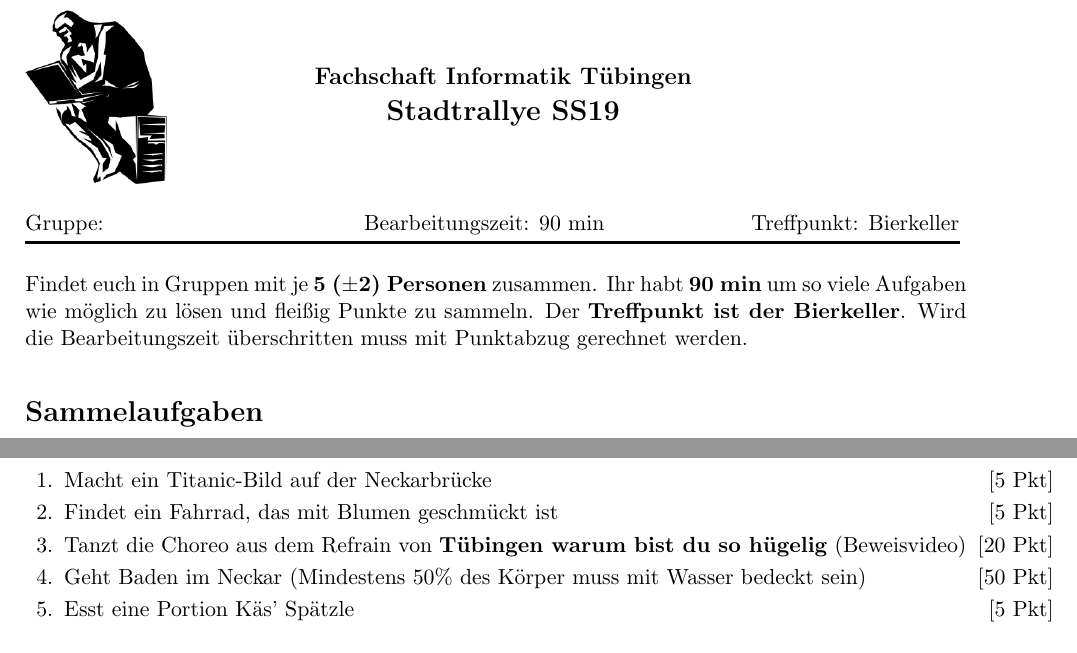
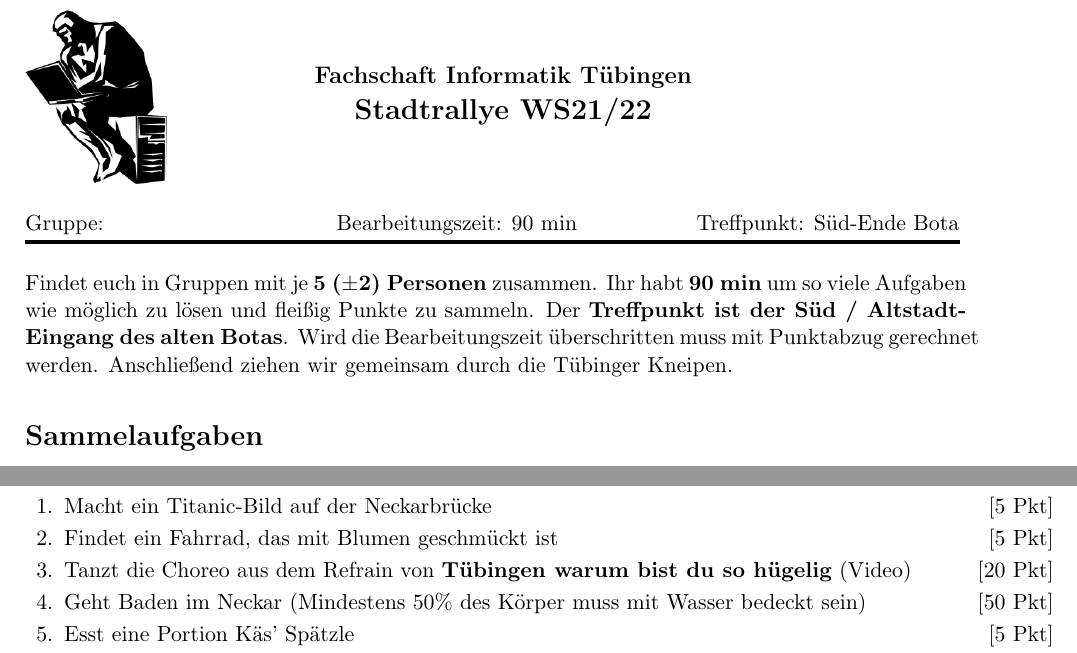
Before and after one commit to fsi-tue/stadtrallye, a LaTeX problem sheet (stadtrallye.tex): two parts of page 1 of 2, joined at a grey line, cut so that both start at the same text. Compiled offline with pdfLaTeX.

Commit message:
Update for WS21/22

```diff
--- a/stadtrallye.tex
+++ b/stadtrallye.tex
@@ -31,7 +31,7 @@
 {\footnotesize Fachschaft Informatik}
 {\footnotesize Seite \thepage\ von \numpages}
 \footrule
-\footer{\footnotesize Stadtrallye SS19}
+\footer{\footnotesize Stadtrallye WS21/22}
 {}
 {\ifincomplete{\footnotesize Question \IncompleteQuestion\ continues
 on the next page\ldots}{\iflastpage{\footnotesize End Of File}{\footnotesize Auf der Rückseite geht's weiter\ldots}}}
@@ -61,7 +61,7 @@ on the next page\ldots}{\iflastpage{\footnotesize End Of File}{\footnotesize Auf
 \begin{minipage}[r]{.8\textwidth}
 \begin{center}
 {\large \bfseries Fachschaft Informatik Tübingen \\
-\Large Stadtrallye SS19 \par}
+\Large Stadtrallye WS21/22 \par}
 %  \vspace{0.5cm}
 \end{center}
 \end{minipage}
@@ -69,10 +69,10 @@ on the next page\ldots}{\iflastpage{\footnotesize End Of File}{\footnotesize Auf
 %Kleiner Abstand zwischen Bild und Textzeile.
 \vspace{0.5cm}
 \noindent
-\uline{Gruppe:\hspace{2cm} \hfill Bearbeitungszeit: 90 min   \hfill     Treffpunkt: Bierkeller}
+\uline{Gruppe:\hspace{2cm} \hfill Bearbeitungszeit: 90 min   \hfill     Treffpunkt: Süd-Ende Bota}
 %Kleiner Abstand zwischen Header und Fragen
 \vspace{0.5cm}\\
-Findet euch in Gruppen mit je \textbf{5 ($\pm$2) Personen} zusammen. Ihr habt \textbf{90 min} um so viele Aufgaben wie möglich zu lösen und fleißig Punkte zu sammeln. Der \textbf{Treffpunkt ist der Bierkeller}. Wird die Bearbeitungszeit überschritten muss mit Punktabzug gerechnet werden.
+Findet euch in Gruppen mit je \textbf{5 ($\pm$2) Personen} zusammen. Ihr habt \textbf{90 min} um so viele Aufgaben wie möglich zu lösen und fleißig Punkte zu sammeln. Der \textbf{Treffpunkt ist der Süd / Altstadt-Eingang des alten Botas}. Wird die Bearbeitungszeit überschritten muss mit Punktabzug gerechnet werden. Anschließend ziehen wir gemeinsam durch die Tübinger Kneipen.
 \section*{Sammelaufgaben}
 	Sammelt folgende Dinge und bringt sie zu uns:
 	\begin{questions}
@@ -104,7 +104,7 @@ Findet euch in Gruppen mit je \textbf{5 ($\pm$2) Personen} zusammen. Ihr habt \t
 	\begin{questions}
 		\question[5] Macht ein Titanic-Bild auf der Neckarbrücke
 		\question[5] Findet ein Fahrrad, das mit Blumen geschmückt ist
-		\question[20] Tanzt die Choreo aus dem Refrain von \textbf{Tübingen warum bist du so hügelig} (Beweisvideo)
+		\question[20] Tanzt die Choreo aus dem Refrain von \textbf{Tübingen warum bist du so hügelig} (Video)
 		\question[50] Geht Baden im Neckar (Mindestens 50\% des Körper muss mit Wasser bedeckt sein)
 		\question[5] Esst eine Portion Käs' Spätzle
 		\question[10] Schreibt ein Liebesgedicht für Tübingen
```
Also changed, not shown: stadtrallye.tex (2 more changed lines).
